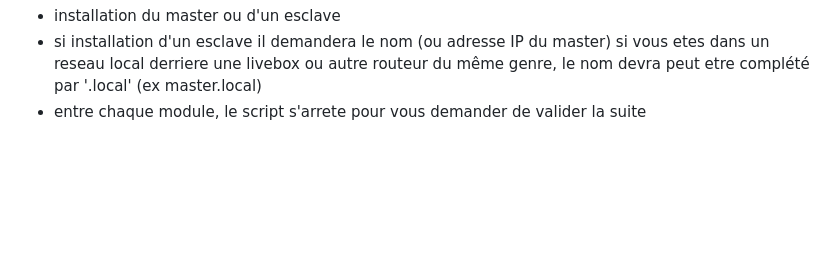
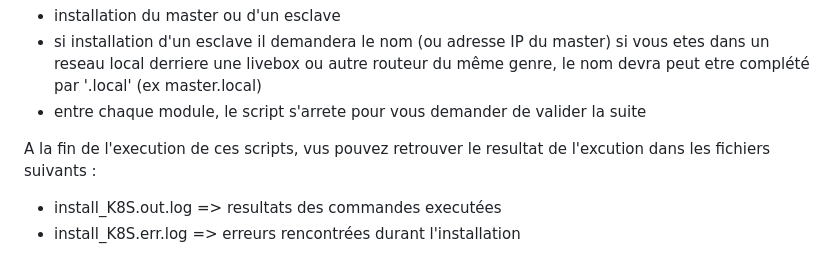
Before and after one commit to BrunoFroger/install_K8S, a Markdown page: README.md, the part around the change. Rendered like a GitHub page; blank space fills up the shorter version.

Commit message:
update script et doc

```diff
--- a/README.md
+++ b/README.md
@@ -94,3 +94,8 @@ ce script vous demandera quelques informations :
 - installation du master ou d'un esclave
 - si installation d'un esclave il demandera le nom (ou adresse IP du master) si vous etes dans un reseau local derriere une livebox ou autre routeur du même genre, le nom devra peut etre complété par '.local' (ex master.local)
 - entre chaque module, le script s'arrete pour vous demander de valider la suite
+
+A la fin de l'execution de ces scripts, vus pouvez retrouver le resultat de l'excution dans les fichiers suivants :
+
+- install_K8S.out.log => resultats des commandes executées
+- install_K8S.err.log => erreurs rencontrées durant l'installation
```
